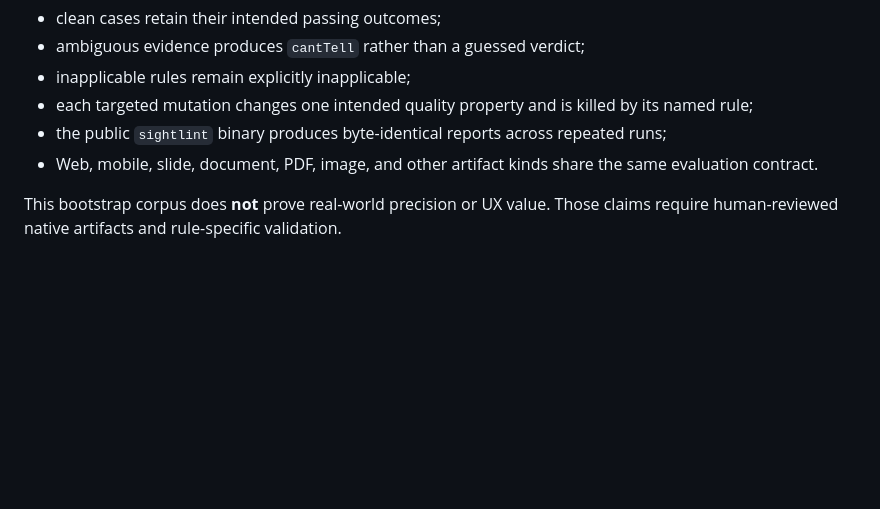
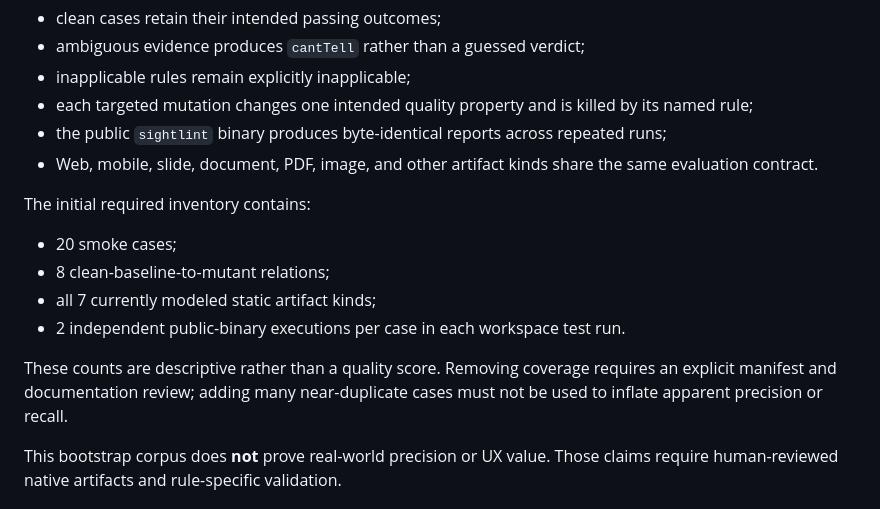
Before and after one commit to taro-28/sightlint, a Markdown page: evaluation/README.md, the part around the change. GitHub-like rendering; blank space fills up the shorter version.

Commit message:
docs: record initial evaluation inventory

```diff
--- a/evaluation/README.md
+++ b/evaluation/README.md
@@ -23,6 +23,17 @@ introduced. It proves that:
 - the public `sightlint` binary produces byte-identical reports across repeated runs;
 - Web, mobile, slide, document, PDF, image, and other artifact kinds share the same evaluation
   contract.
+
+The initial required inventory contains:
+
+- 20 smoke cases;
+- 8 clean-baseline-to-mutant relations;
+- all 7 currently modeled static artifact kinds;
+- 2 independent public-binary executions per case in each workspace test run.
+
+These counts are descriptive rather than a quality score. Removing coverage requires an explicit
+manifest and documentation review; adding many near-duplicate cases must not be used to inflate
+apparent precision or recall.
 
 This bootstrap corpus does **not** prove real-world precision or UX value. Those claims require
 human-reviewed native artifacts and rule-specific validation.
```
